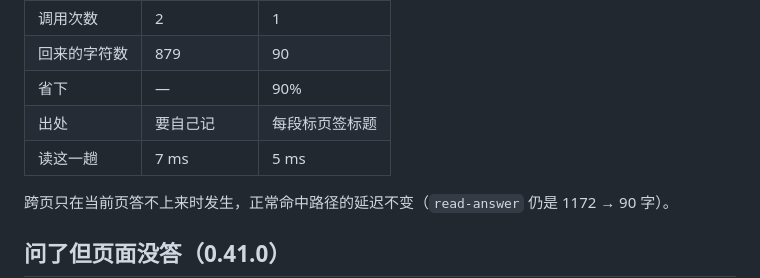
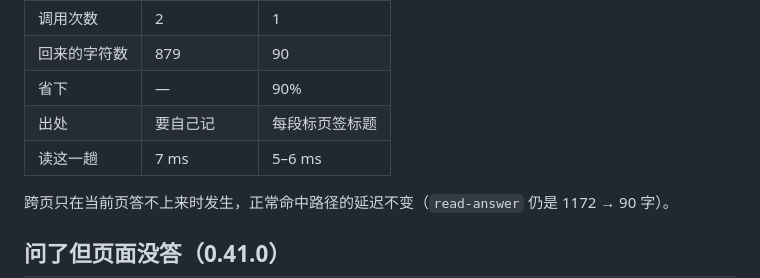
Before and after one commit to regrevia/dsh-inner-browser-use, a Markdown page: docs/BENCH.md, the part around the change. Rendered like a GitHub page.

```diff
--- a/docs/BENCH.md
+++ b/docs/BENCH.md
@@ -9,7 +9,7 @@
 | 回来的字符数 | 879 | 90 |
 | 省下 | — | 90% |
 | 出处 | 要自己记 | 每段标页签标题 |
-| 读这一趟 | 7 ms | 5 ms |
+| 读这一趟 | 7 ms | 5–6 ms |
 
 跨页只在当前页答不上来时发生，正常命中路径的延迟不变（`read-answer` 仍是 1172 → 90 字）。
 
```
Also changed, not shown: CHANGELOG.md (+1 -1 lines).
